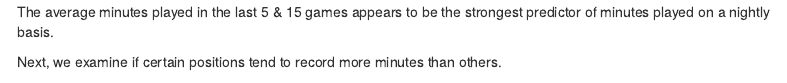
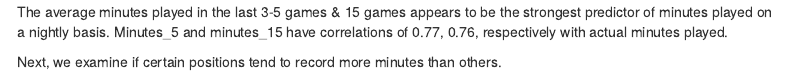
Before and after one commit to ian-whitestone/nba-dfs, an R Markdown document (NBA_eda_report.Rmd): the page in a window 1100 px wide, from 13710 px down. Rendered offline with R 4.5, knitr and Pandoc, with nearby package versions; some code elsewhere in the file could not run offline; menus at the side of the page are left out.

Commit message:
update corr plot commentary

````diff
--- a/NBA_eda_report.Rmd
+++ b/NBA_eda_report.Rmd
@@ -578,7 +578,7 @@ M3=cor(player_data[is.na(minutes_1) == FALSE & is.na(minutes_2) == FALSE &
 corrplot.mixed(M3,lower="number",upper='circle')
 ```
 
-The average minutes played in the last 5 & 15 games appears to be the strongest predictor of minutes played on a nightly basis.
+The average minutes played in the last 3-5 games & 15 games appears to be the strongest predictor of minutes played on a nightly basis. Minutes_5 and minutes_15 have correlations of 0.77, 0.76, respectively with actual minutes played.
 
 Next, we examine if certain positions tend to record more minutes than others.
 
````
Also changed, not shown: NBA_eda_report.Rmd (2 more changed lines).
